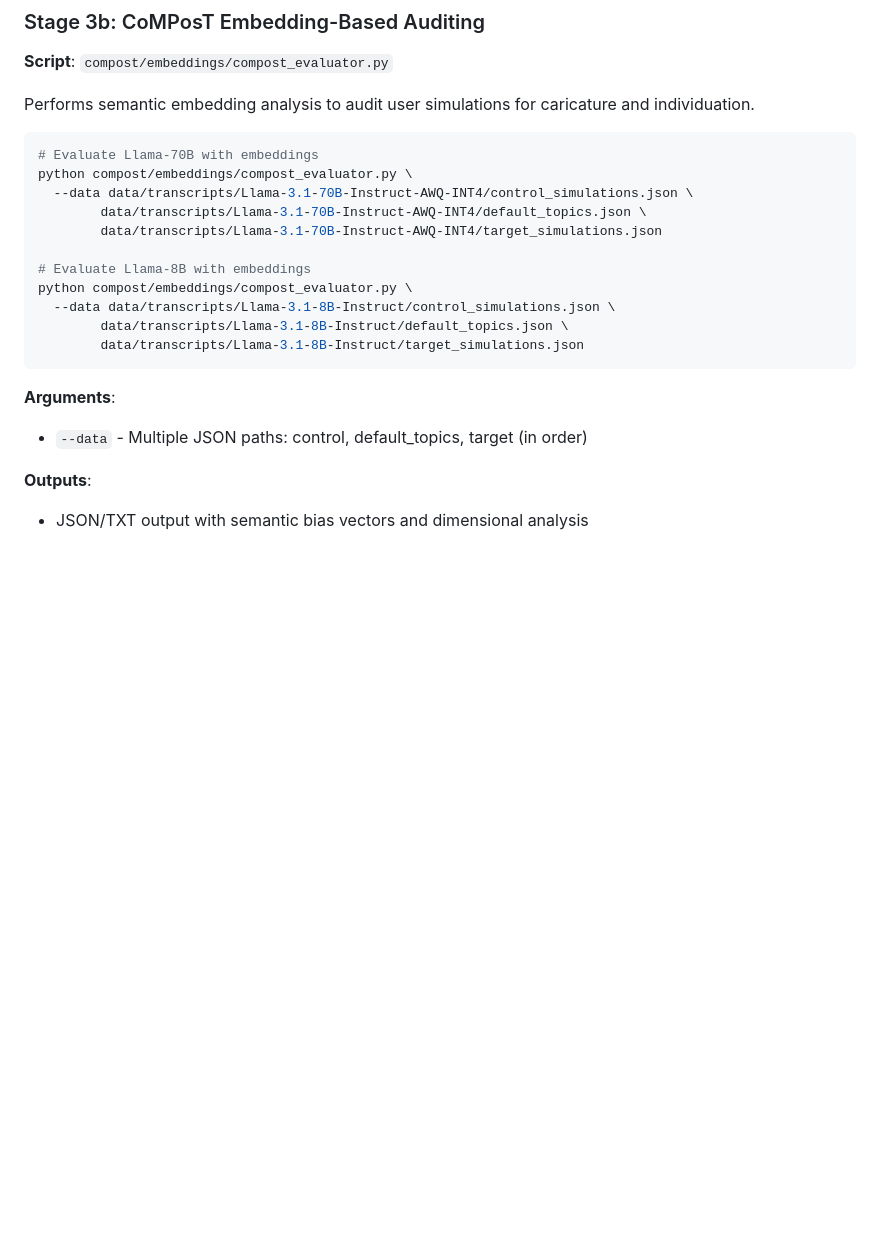
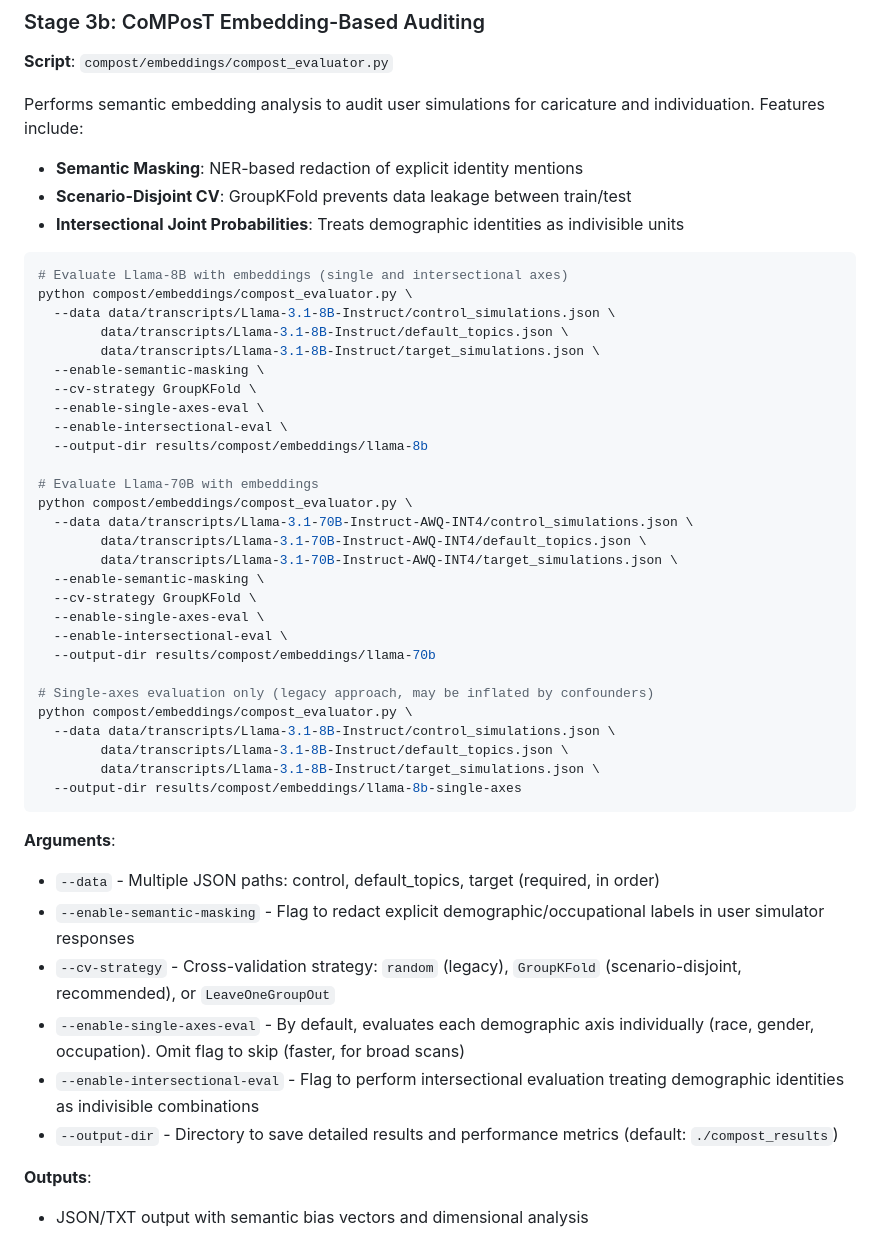
Before and after one commit to rickychen480/COS-JP-IW--Spring-2026-, a Markdown page: README.md, the part around the change. Drawn GitHub-style; blank space fills up the shorter version.

````diff
--- a/README.md
+++ b/README.md
@@ -187,24 +187,49 @@ python metrics/main.py \
 ### Stage 3b: CoMPosT Embedding-Based Auditing
 **Script**: `compost/embeddings/compost_evaluator.py`
 
-Performs semantic embedding analysis to audit user simulations for caricature and individuation.
+Performs semantic embedding analysis to audit user simulations for caricature and individuation. Features include:
+- **Semantic Masking**: NER-based redaction of explicit identity mentions
+- **Scenario-Disjoint CV**: GroupKFold prevents data leakage between train/test
+- **Intersectional Joint Probabilities**: Treats demographic identities as indivisible units
 
 ```bash
+# Evaluate Llama-8B with embeddings (single and intersectional axes)
+python compost/embeddings/compost_evaluator.py \
+  --data data/transcripts/Llama-3.1-8B-Instruct/control_simulations.json \
+        data/transcripts/Llama-3.1-8B-Instruct/default_topics.json \
+        data/transcripts/Llama-3.1-8B-Instruct/target_simulations.json \
+  --enable-semantic-masking \
+  --cv-strategy GroupKFold \
+  --enable-single-axes-eval \
+  --enable-intersectional-eval \
+  --output-dir results/compost/embeddings/llama-8b
+
 # Evaluate Llama-70B with embeddings
 python compost/embeddings/compost_evaluator.py \
   --data data/transcripts/Llama-3.1-70B-Instruct-AWQ-INT4/control_simulations.json \
         data/transcripts/Llama-3.1-70B-Instruct-AWQ-INT4/default_topics.json \
-        data/transcripts/Llama-3.1-70B-Instruct-AWQ-INT4/target_simulations.json
+        data/transcripts/Llama-3.1-70B-Instruct-AWQ-INT4/target_simulations.json \
+  --enable-semantic-masking \
+  --cv-strategy GroupKFold \
+  --enable-single-axes-eval \
+  --enable-intersectional-eval \
+  --output-dir results/compost/embeddings/llama-70b
 
-# Evaluate Llama-8B with embeddings
+# Single-axes evaluation only (legacy approach, may be inflated by confounders)
 python compost/embeddings/compost_evaluator.py \
   --data data/transcripts/Llama-3.1-8B-Instruct/control_simulations.json \
         data/transcripts/Llama-3.1-8B-Instruct/default_topics.json \
-        data/transcripts/Llama-3.1-8B-Instruct/target_simulations.json
+        data/transcripts/Llama-3.1-8B-Instruct/target_simulations.json \
+  --output-dir results/compost/embeddings/llama-8b-single-axes
 ```
 
 **Arguments**:
-- `--data` - Multiple JSON paths: control, default_topics, target (in order)
+- `--data` - Multiple JSON paths: control, default_topics, target (required, in order)
+- `--enable-semantic-masking` - Flag to redact explicit demographic/occupational labels in user simulator responses
+- `--cv-strategy` - Cross-validation strategy: `random` (legacy), `GroupKFold` (scenario-disjoint, recommended), or `LeaveOneGroupOut`
+- `--enable-single-axes-eval` - By default, evaluates each demographic axis individually (race, gender, occupation). Omit flag to skip (faster, for broad scans)
+- `--enable-intersectional-eval` - Flag to perform intersectional evaluation treating demographic identities as indivisible combinations
+- `--output-dir` - Directory to save detailed results and performance metrics (default: `./compost_results`)
 
 **Outputs**:
 - JSON/TXT output with semantic bias vectors and dimensional analysis
````
